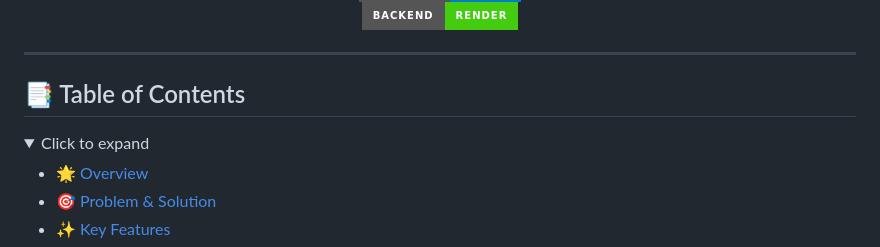
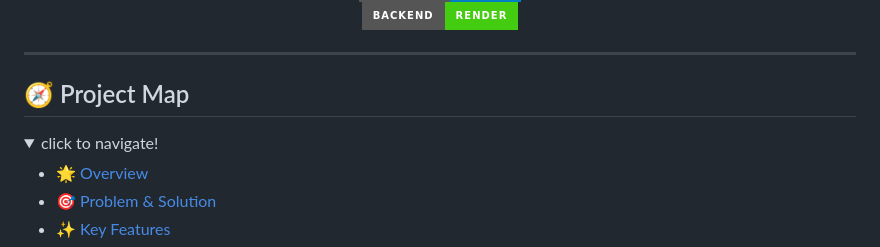
Before and after one commit to Sushil-Bhatta-sb/Courier-system, a Markdown page: README.md, the part around the change. GitHub-like rendering; badges without logos.

```diff
--- a/README.md
+++ b/README.md
@@ -19,10 +19,10 @@
 
 ---
 
-## 📑 Table of Contents
+## 🧭 Project Map
 
 <details open>
-<summary>Click to expand</summary>
+<summary>click to navigate!</summary>
 
 - [🌟 Overview](#-overview)
 - [🎯 Problem & Solution](#-problem--solution)
```
